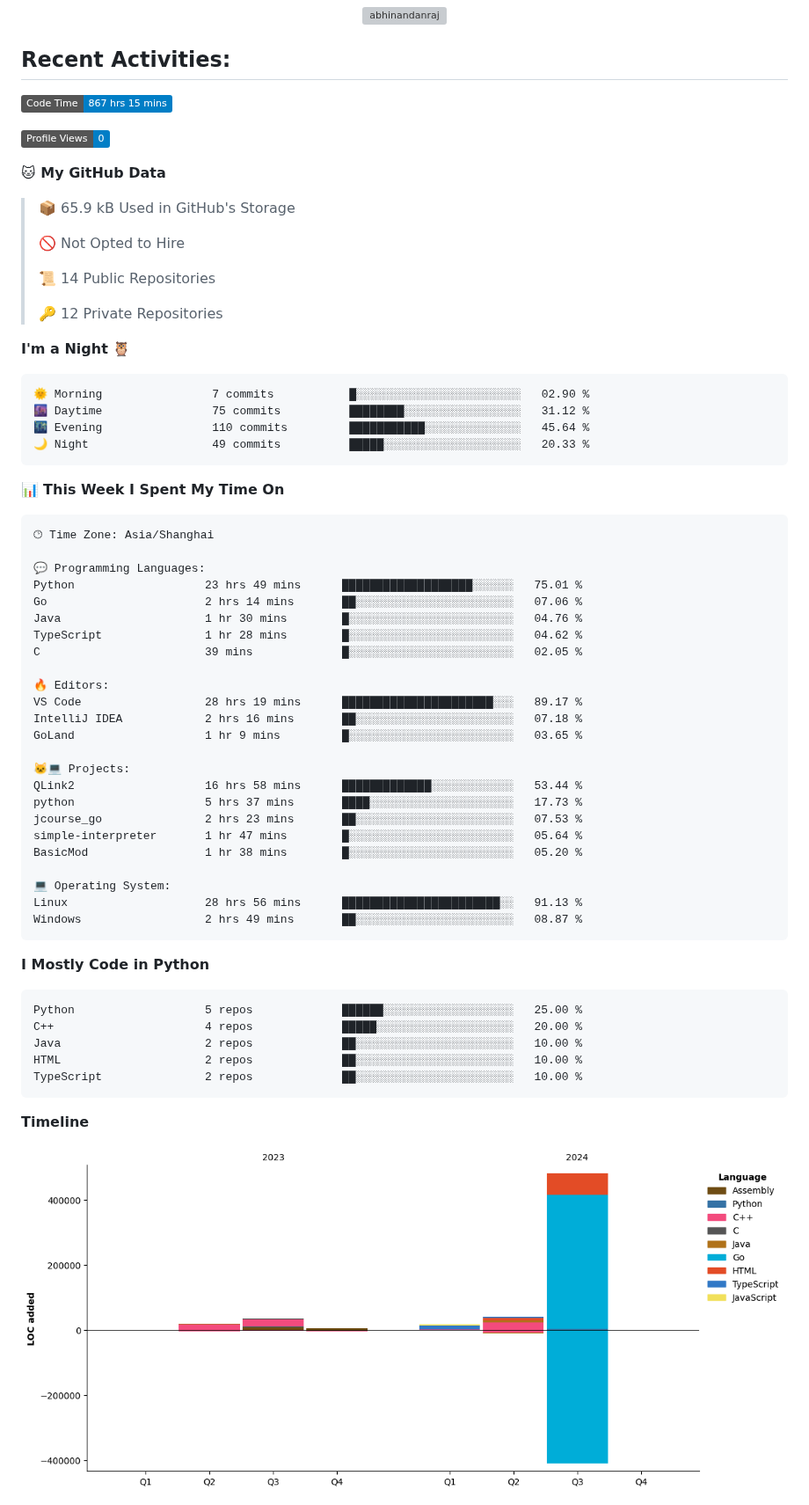
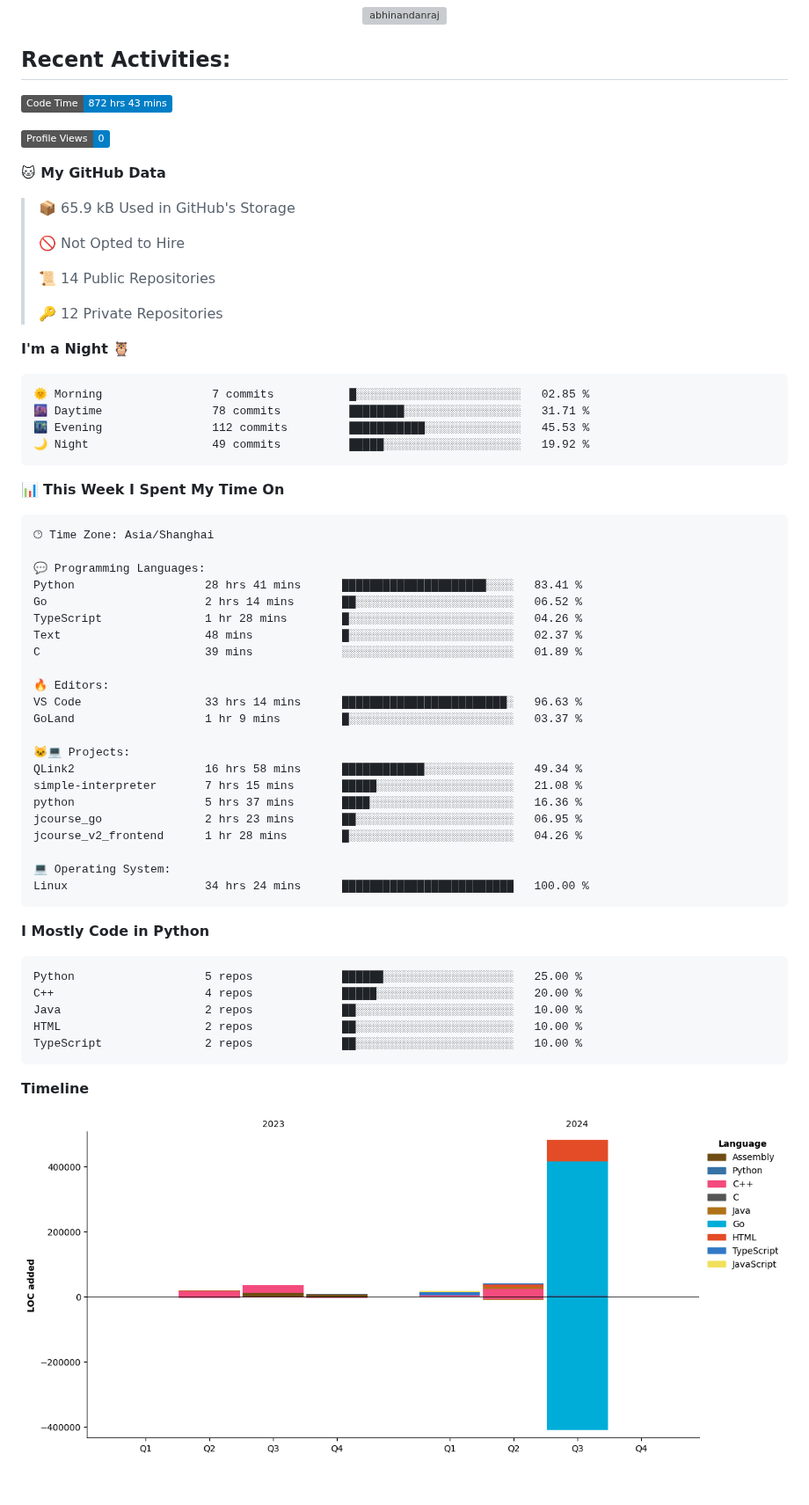
Before and after one commit to Ayanami1314/Ayanami1314, a Markdown page: README.md, the part around one of its changes. Shown at 88% size. GitHub-like rendering; pictures changed too: assets/bar_graph.png; badges without logos; blank space fills up the shorter version; grey boxes are pictures that could not be loaded.

Commit message:
Updated with Dev Metrics

````diff
--- a/README.md
+++ b/README.md
@@ -48,7 +48,7 @@
 ## **Recent Activities:**
 
 <!--START_SECTION:waka-->
-![Code Time](http://img.shields.io/badge/Code%20Time-867%20hrs%2015%20mins-blue)
+![Code Time](http://img.shields.io/badge/Code%20Time-872%20hrs%2043%20mins-blue)
 
 ![Profile Views](http://img.shields.io/badge/Profile%20Views-0-blue)
 
@@ -65,10 +65,10 @@
 **I'm a Night 🦉**
 
 ```text
-🌞 Morning                7 commits           █░░░░░░░░░░░░░░░░░░░░░░░░   02.90 %
-🌆 Daytime                75 commits          ████████░░░░░░░░░░░░░░░░░   31.12 %
-🌃 Evening                110 commits         ███████████░░░░░░░░░░░░░░   45.64 %
-🌙 Night                  49 commits          █████░░░░░░░░░░░░░░░░░░░░   20.33 %
+🌞 Morning                7 commits           █░░░░░░░░░░░░░░░░░░░░░░░░   02.85 %
+🌆 Daytime                78 commits          ████████░░░░░░░░░░░░░░░░░   31.71 %
+🌃 Evening                112 commits         ███████████░░░░░░░░░░░░░░   45.53 %
+🌙 Night                  49 commits          █████░░░░░░░░░░░░░░░░░░░░   19.92 %
 ```
 
 
@@ -78,27 +78,25 @@
 🕑︎ Time Zone: Asia/Shanghai
 
 💬 Programming Languages:
-Python                   23 hrs 49 mins      ███████████████████░░░░░░   75.01 %
-Go                       2 hrs 14 mins       ██░░░░░░░░░░░░░░░░░░░░░░░   07.06 %
-Java                     1 hr 30 mins        █░░░░░░░░░░░░░░░░░░░░░░░░   04.76 %
-TypeScript               1 hr 28 mins        █░░░░░░░░░░░░░░░░░░░░░░░░   04.62 %
-C                        39 mins             █░░░░░░░░░░░░░░░░░░░░░░░░   02.05 %
+Python                   28 hrs 41 mins      █████████████████████░░░░   83.41 %
+Go                       2 hrs 14 mins       ██░░░░░░░░░░░░░░░░░░░░░░░   06.52 %
+TypeScript               1 hr 28 mins        █░░░░░░░░░░░░░░░░░░░░░░░░   04.26 %
+Text                     48 mins             █░░░░░░░░░░░░░░░░░░░░░░░░   02.37 %
+C                        39 mins             ░░░░░░░░░░░░░░░░░░░░░░░░░   01.89 %
 
 🔥 Editors:
-VS Code                  28 hrs 19 mins      ██████████████████████░░░   89.17 %
-IntelliJ IDEA            2 hrs 16 mins       ██░░░░░░░░░░░░░░░░░░░░░░░   07.18 %
-GoLand                   1 hr 9 mins         █░░░░░░░░░░░░░░░░░░░░░░░░   03.65 %
+VS Code                  33 hrs 14 mins      ████████████████████████░   96.63 %
+GoLand                   1 hr 9 mins         █░░░░░░░░░░░░░░░░░░░░░░░░   03.37 %
 
 🐱‍💻 Projects:
-QLink2                   16 hrs 58 mins      █████████████░░░░░░░░░░░░   53.44 %
-python                   5 hrs 37 mins       ████░░░░░░░░░░░░░░░░░░░░░   17.73 %
-jcourse_go               2 hrs 23 mins       ██░░░░░░░░░░░░░░░░░░░░░░░   07.53 %
-simple-interpreter       1 hr 47 mins        █░░░░░░░░░░░░░░░░░░░░░░░░   05.64 %
-BasicMod                 1 hr 38 mins        █░░░░░░░░░░░░░░░░░░░░░░░░   05.20 %
+QLink2                   16 hrs 58 mins      ████████████░░░░░░░░░░░░░   49.34 %
+simple-interpreter       7 hrs 15 mins       █████░░░░░░░░░░░░░░░░░░░░   21.08 %
+python                   5 hrs 37 mins       ████░░░░░░░░░░░░░░░░░░░░░   16.36 %
+jcourse_go               2 hrs 23 mins       ██░░░░░░░░░░░░░░░░░░░░░░░   06.95 %
+jcourse_v2_frontend      1 hr 28 mins        █░░░░░░░░░░░░░░░░░░░░░░░░   04.26 %
 
 💻 Operating System:
-Linux                    28 hrs 56 mins      ███████████████████████░░   91.13 %
-Windows                  2 hrs 49 mins       ██░░░░░░░░░░░░░░░░░░░░░░░   08.87 %
+Linux                    34 hrs 24 mins      █████████████████████████   100.00 %
 ```
 
 **I Mostly Code in Python**
````
Also changed, not shown: other parts of README.md (+1 -1 lines).
